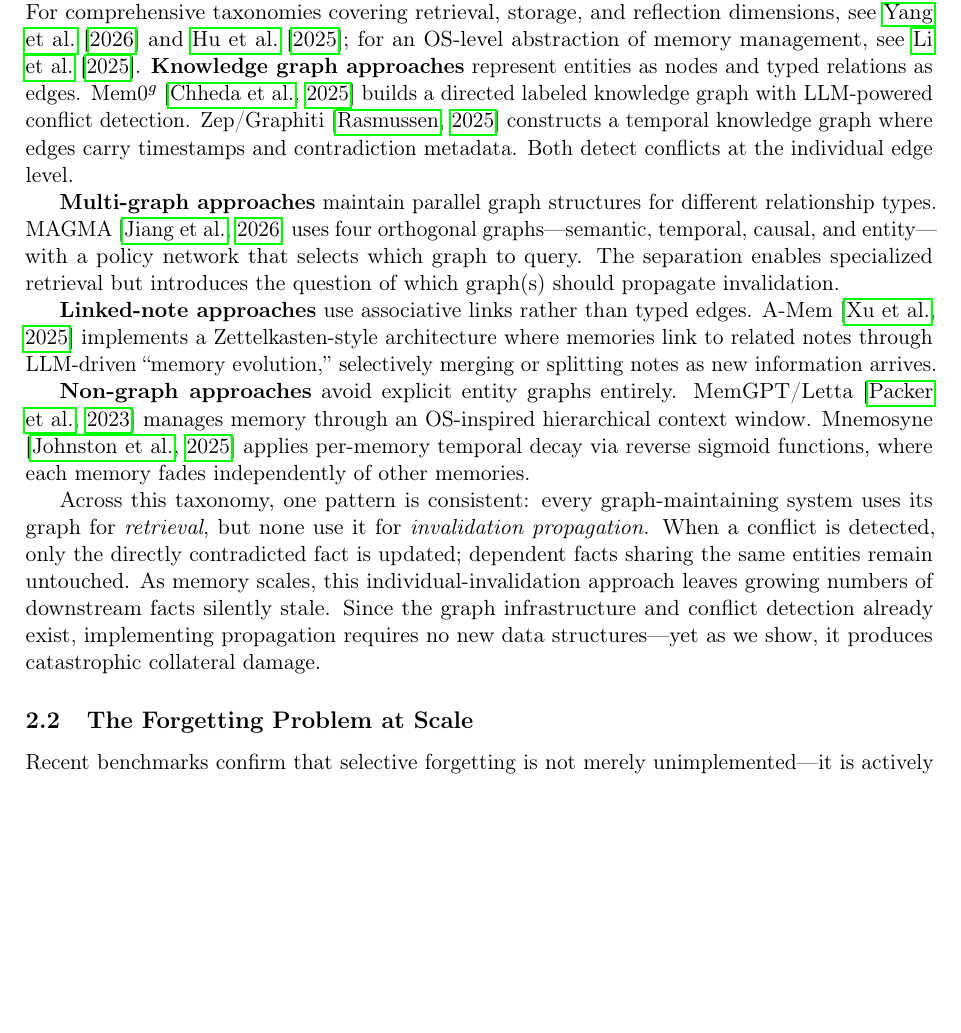
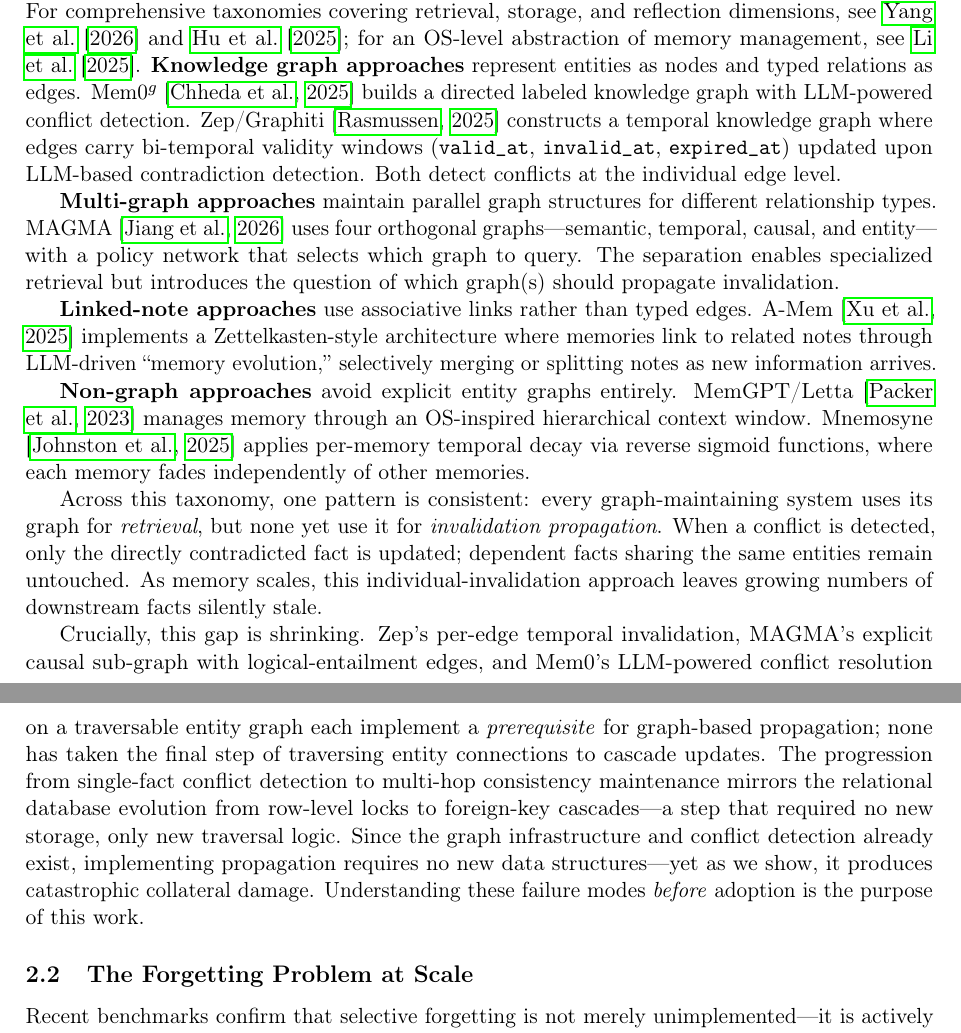
Before and after one commit to tryeverything7321/ai-agent-memory-module, a LaTeX paper (paper/main.tex): part of page 3 of 20 before the commit and two parts of pages 3 and 4 of 19 after it, the two joined at a grey line, cut so that both start at the same text, the shorter picture padded with empty space. Compiled offline with pdfLaTeX.

Commit message:
docs: Introduction/Background 시스템 기술 팩트체크 반영
Zep/MAGMA/Mem0 각 시스템의 propagation 전제 조건 기술을 웹/논문 검증 결과에 맞게 수정:
- Zep: "contradiction metadata" → "bi-temporal validity windows (valid_at/invalid_at)"
- MAGMA: "dependency reasoning" → "logical-entailment edges for Why-type queries"
- Mem0: "only a BFS call" → "conflict detection operates independently of graph topology"
- Background §2.1: "gap이 좁혀지고 있다" 단락 추가 + DB CASCADE 비유로 필연성 논증

Co-Authored-By: Claude Opus 4.6 <noreply@anthropic.com>

```diff
--- a/paper/main.tex
+++ b/paper/main.tex
@@ -127,7 +130,7 @@
 For comprehensive taxonomies covering retrieval, storage, and reflection dimensions, see \citet{graph_agent_memory_survey_2026} and \citet{hu_memory_age_2025}; for an OS-level abstraction of memory management, see \citet{li_memos_2025}.
 \textbf{Knowledge graph approaches} represent entities as nodes and typed relations as edges.
 Mem0$^g$ \citep{mem0_2024} builds a directed labeled knowledge graph with LLM-powered conflict detection.
-Zep/Graphiti \citep{zep_2025} constructs a temporal knowledge graph where edges carry timestamps and contradiction metadata.
+Zep/Graphiti \citep{zep_2025} constructs a temporal knowledge graph where edges carry bi-temporal validity windows (\texttt{valid\_at}, \texttt{invalid\_at}, \texttt{expired\_at}) updated upon LLM-based contradiction detection.
 Both detect conflicts at the individual edge level.
 
 \textbf{Multi-graph approaches} maintain parallel graph structures for different relationship types.
@@ -141,10 +144,15 @@
 MemGPT/Letta \citep{memgpt_2023} manages memory through an OS-inspired hierarchical context window.
 Mnemosyne \citep{mnemosyne_2025} applies per-memory temporal decay via reverse sigmoid functions, where each memory fades independently of other memories.
 
-Across this taxonomy, one pattern is consistent: every graph-maintaining system uses its graph for \textit{retrieval}, but none use it for \textit{invalidation propagation}.
+Across this taxonomy, one pattern is consistent: every graph-maintaining system uses its graph for \textit{retrieval}, but none yet use it for \textit{invalidation propagation}.
 When a conflict is detected, only the directly contradicted fact is updated; dependent facts sharing the same entities remain untouched.
 As memory scales, this individual-invalidation approach leaves growing numbers of downstream facts silently stale.
+
+Crucially, this gap is shrinking.
+Zep's per-edge temporal invalidation, MAGMA's explicit causal sub-graph with logical-entailment edges, and Mem0's LLM-powered conflict resolution on a traversable entity graph each implement a \textit{prerequisite} for graph-based propagation; none has taken the final step of traversing entity connections to cascade updates.
+The progression from single-fact conflict detection to multi-hop consistency maintenance mirrors the relational database evolution from row-level locks to foreign-key cascades---a step that required no new storage, only new traversal logic.
 Since the graph infrastructure and conflict detection already exist, implementing propagation requires no new data structures---yet as we show, it produces catastrophic collateral damage.
+Understanding these failure modes \textit{before} adoption is the purpose of this work.
 
 \subsection{The Forgetting Problem at Scale}
 \label{sec:bg_forgetting}
```
Also changed, not shown: paper/main.pdf, paper/main.tex (7 more changed lines).
